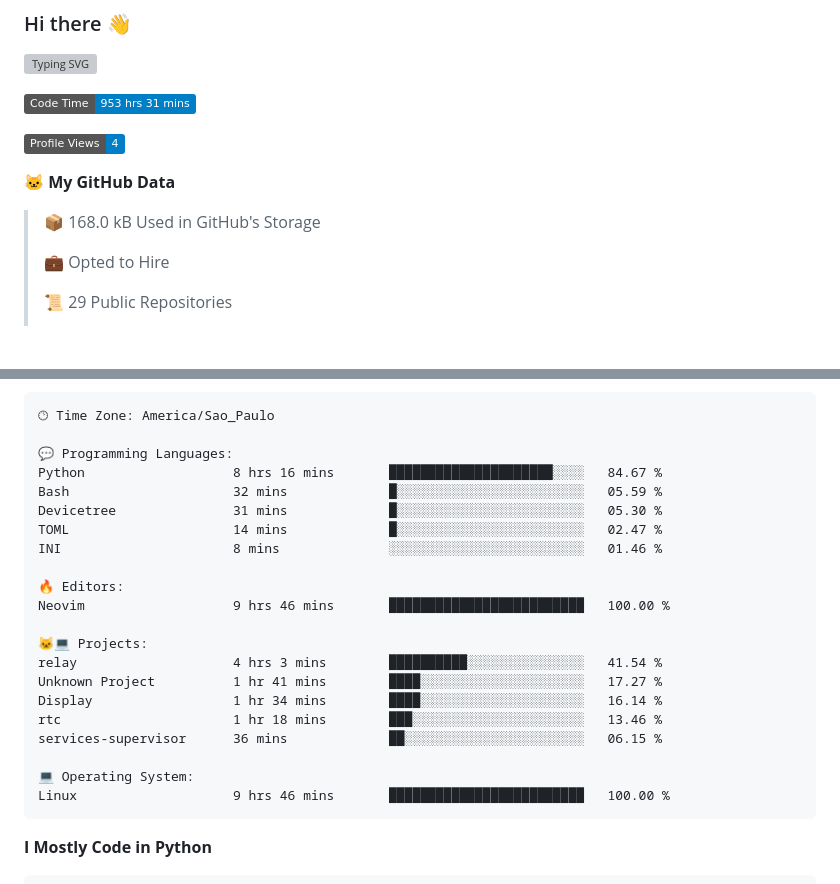
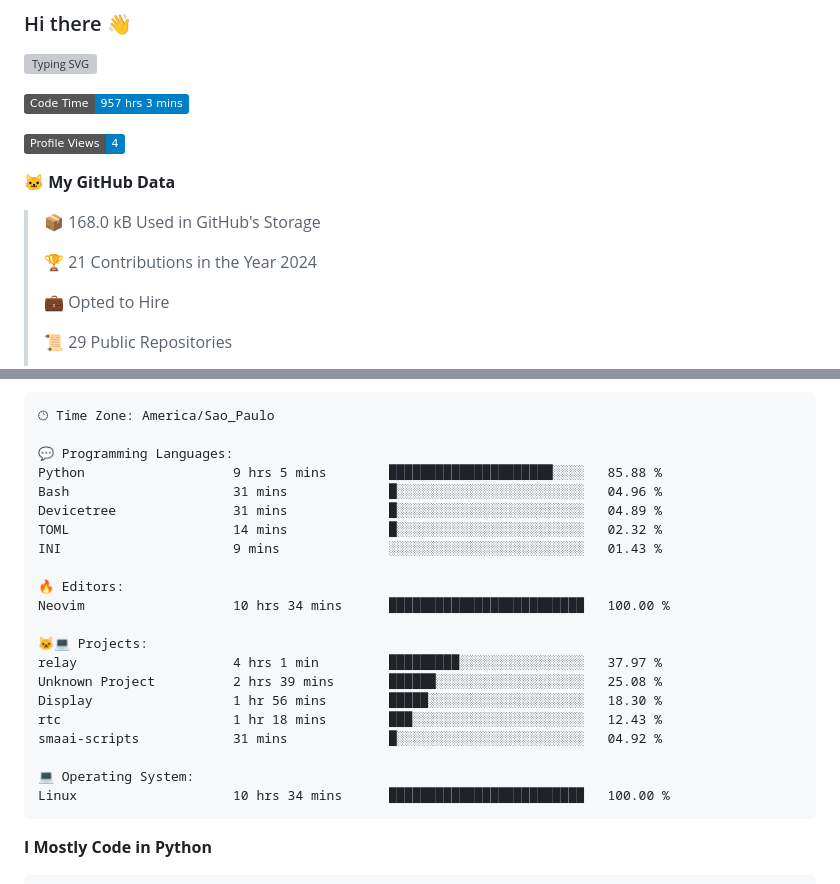
Before and after one commit to Gedankenn/Gedankenn, a Markdown page: README.md, 2 parts joined by grey strips. Rendered like a GitHub page; badges without logos; blank space fills up the shorter version; grey boxes are pictures that could not be loaded.

Commit message:
Updated with Dev Metrics

````diff
--- a/README.md
+++ b/README.md
@@ -4,13 +4,15 @@
 
 
 <!--START_SECTION:waka-->
-![Code Time](http://img.shields.io/badge/Code%20Time-953%20hrs%2031%20mins-blue)
+![Code Time](http://img.shields.io/badge/Code%20Time-957%20hrs%203%20mins-blue)
 
 ![Profile Views](http://img.shields.io/badge/Profile%20Views-4-blue)
 
 **🐱 My GitHub Data**
 
 > 📦 168.0 kB Used in GitHub's Storage
+ >
+> 🏆 21 Contributions in the Year 2024
  >
 > 💼 Opted to Hire
  >
@@ -45,24 +47,24 @@ Sunday                   26 commits          ████░░░░░░░
 🕑︎ Time Zone: America/Sao_Paulo
 
 💬 Programming Languages:
-Python                   8 hrs 16 mins       █████████████████████░░░░   84.67 %
-Bash                     32 mins             █░░░░░░░░░░░░░░░░░░░░░░░░   05.59 %
-Devicetree               31 mins             █░░░░░░░░░░░░░░░░░░░░░░░░   05.30 %
-TOML                     14 mins             █░░░░░░░░░░░░░░░░░░░░░░░░   02.47 %
-INI                      8 mins              ░░░░░░░░░░░░░░░░░░░░░░░░░   01.46 %
+Python                   9 hrs 5 mins        █████████████████████░░░░   85.88 %
+Bash                     31 mins             █░░░░░░░░░░░░░░░░░░░░░░░░   04.96 %
+Devicetree               31 mins             █░░░░░░░░░░░░░░░░░░░░░░░░   04.89 %
+TOML                     14 mins             █░░░░░░░░░░░░░░░░░░░░░░░░   02.32 %
+INI                      9 mins              ░░░░░░░░░░░░░░░░░░░░░░░░░   01.43 %
 
 🔥 Editors:
-Neovim                   9 hrs 46 mins       █████████████████████████   100.00 %
+Neovim                   10 hrs 34 mins      █████████████████████████   100.00 %
 
 🐱‍💻 Projects:
-relay                    4 hrs 3 mins        ██████████░░░░░░░░░░░░░░░   41.54 %
-Unknown Project          1 hr 41 mins        ████░░░░░░░░░░░░░░░░░░░░░   17.27 %
-Display                  1 hr 34 mins        ████░░░░░░░░░░░░░░░░░░░░░   16.14 %
-rtc                      1 hr 18 mins        ███░░░░░░░░░░░░░░░░░░░░░░   13.46 %
-services-supervisor      36 mins             ██░░░░░░░░░░░░░░░░░░░░░░░   06.15 %
+relay                    4 hrs 1 min         █████████░░░░░░░░░░░░░░░░   37.97 %
+Unknown Project          2 hrs 39 mins       ██████░░░░░░░░░░░░░░░░░░░   25.08 %
+Display                  1 hr 56 mins        █████░░░░░░░░░░░░░░░░░░░░   18.30 %
+rtc                      1 hr 18 mins        ███░░░░░░░░░░░░░░░░░░░░░░   12.43 %
+smaai-scripts            31 mins             █░░░░░░░░░░░░░░░░░░░░░░░░   04.92 %
 
 💻 Operating System:
-Linux                    9 hrs 46 mins       █████████████████████████   100.00 %
+Linux                    10 hrs 34 mins      █████████████████████████   100.00 %
 ```
 
 **I Mostly Code in Python**
````
Also changed, not shown: other parts of README.md (+1 -1 lines).
